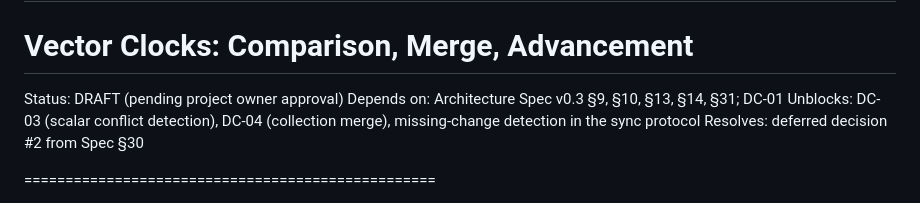
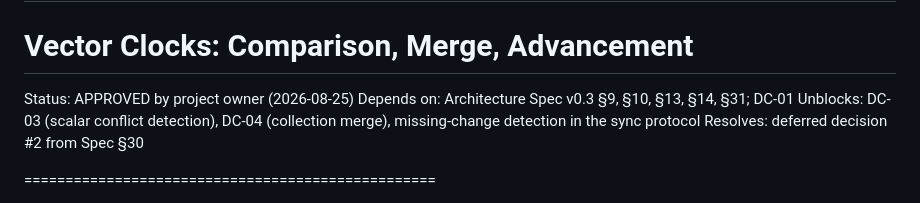
Before and after one commit to SkinSz/Tide-Cal, a Markdown page: docs/contracts/DC-02_vector_clocks.md, the part around the change. GitHub-like rendering.

```diff
--- a/docs/contracts/DC-02_vector_clocks.md
+++ b/docs/contracts/DC-02_vector_clocks.md
@@ -1,6 +1,6 @@
 # TIDE DESIGN CONTRACT DC-02
 # Vector Clocks: Comparison, Merge, Advancement
-Status: DRAFT (pending project owner approval)
+Status: APPROVED by project owner (2026-08-25)
 Depends on: Architecture Spec v0.3 §9, §10, §13, §14, §31; DC-01
 Unblocks: DC-03 (scalar conflict detection), DC-04 (collection merge),
           missing-change detection in the sync protocol
```
Also changed, not shown: docs/contracts/DC-03_conflict_detection.md (added, +369 -0 lines).
